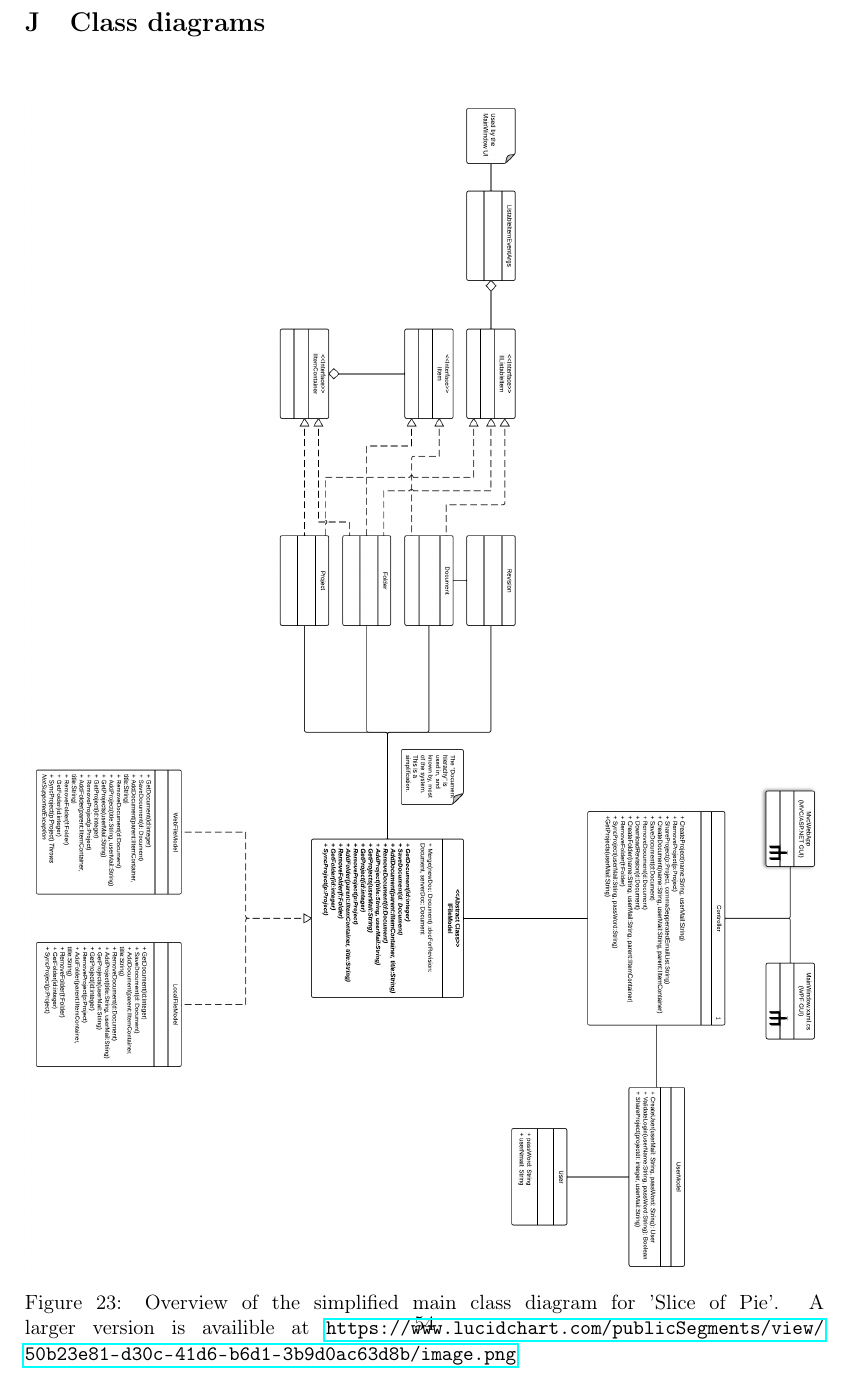
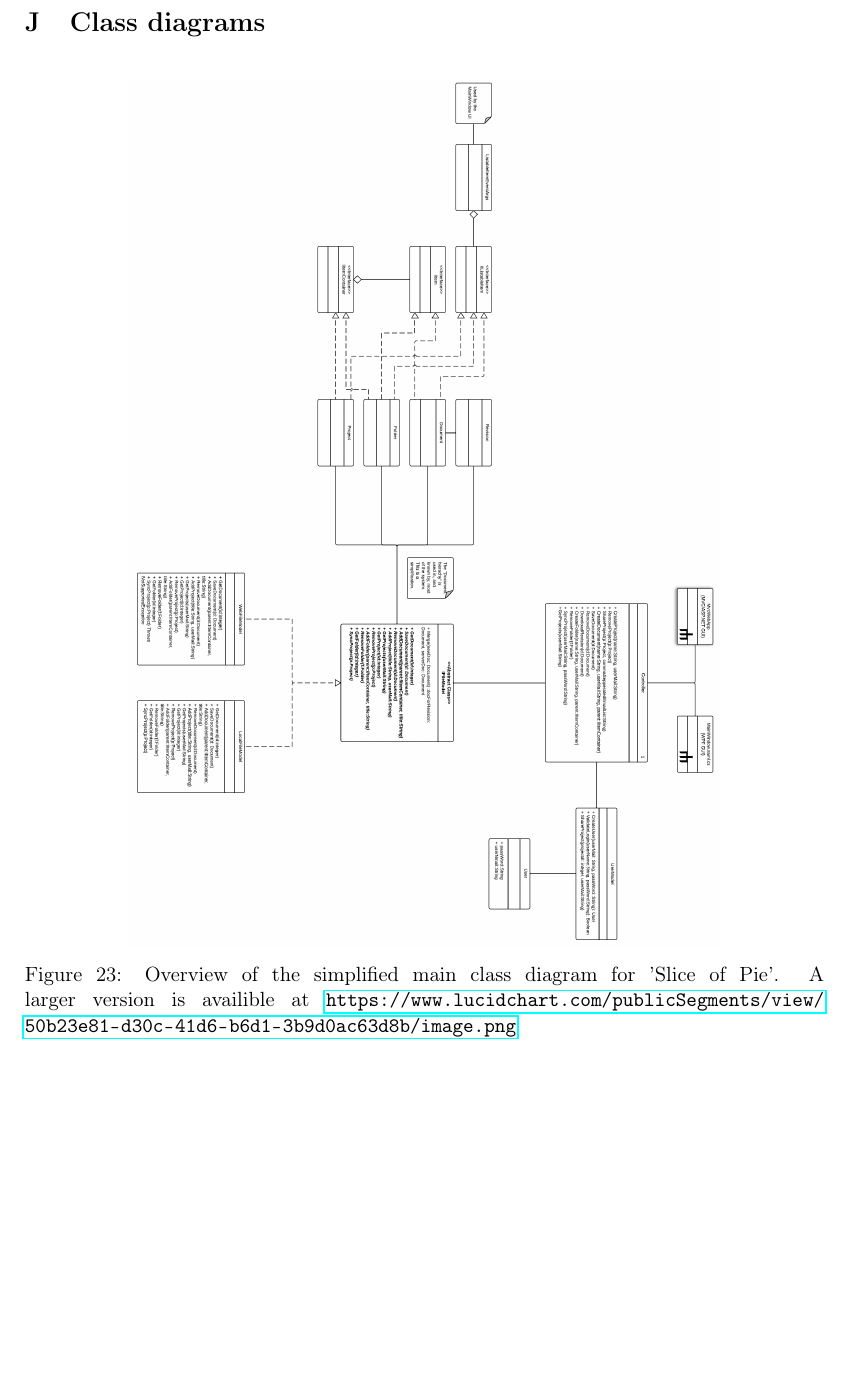
Before and after one commit to czepluch/SliceOfPie, a LaTeX document (report/report.tex, which reads report/Appendices/class-diagrams.tex): part of page 55 of 70 before the commit and part of page 54 of 69 after it, cut so that both start at the same text, the shorter picture padded with empty space. Compiled offline with pdfLaTeX.

Commit message:
adjusted class diagram

```diff
--- a/report/Appendices/class-diagrams.tex
+++ b/report/Appendices/class-diagrams.tex
@@ -1,9 +1,9 @@
 \section{Class diagrams}
 \label{sec:class-diagrams-appendix}
 
-\begin{figure}[H]
+\begin{figure}[htb]
     \begin{center}
-        \includegraphics[angle=270, width=1\textwidth]{Software_design/graphics/mainClassDiagram.png}
+        \includegraphics[angle=270, width=0.74\textwidth]{Software_design/graphics/mainClassDiagram.png}
 	\caption{Overview of the simplified main class diagram for '\SOP{}'. A larger version is availible at \url{https://www.lucidchart.com/publicSegments/view/50b23e81-d30c-41d6-b6d1-3b9d0ac63d8b/image.png}}
         \label{fig:design-class_diagram}
     \end{center}
```
